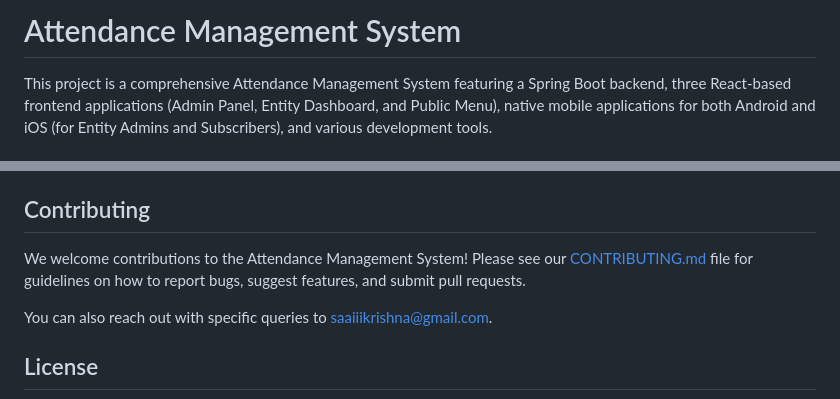
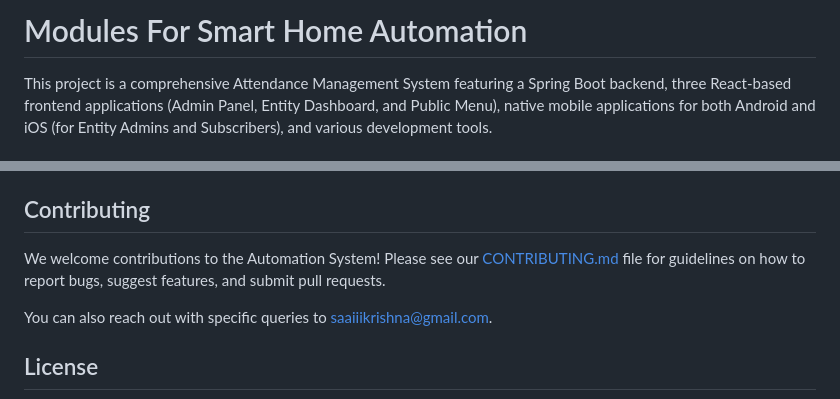
Before and after one commit to Saaiiikrishna/ams-java, a Markdown page: README.md, 2 parts joined by grey strips. GitHub-like rendering.

```diff
--- a/README.md
+++ b/README.md
@@ -1,4 +1,4 @@
-# Attendance Management System
+# Modules For Smart Home Automation
 
 This project is a comprehensive Attendance Management System featuring a Spring Boot backend, three React-based frontend applications (Admin Panel, Entity Dashboard, and Public Menu), native mobile applications for both Android and iOS (for Entity Admins and Subscribers), and various development tools.
 
@@ -225,7 +225,7 @@ From Swagger UI, you can execute requests, inspect request/response models, and
 
 ## Contributing
 
-We welcome contributions to the Attendance Management System! Please see our [CONTRIBUTING.md](./CONTRIBUTING.md) file for guidelines on how to report bugs, suggest features, and submit pull requests.
+We welcome contributions to the Automation System! Please see our [CONTRIBUTING.md](./CONTRIBUTING.md) file for guidelines on how to report bugs, suggest features, and submit pull requests.
 
 You can also reach out with specific queries to [saaiiikrishna@gmail.com](mailto:saaiiikrishna@gmail.com).
 
```
